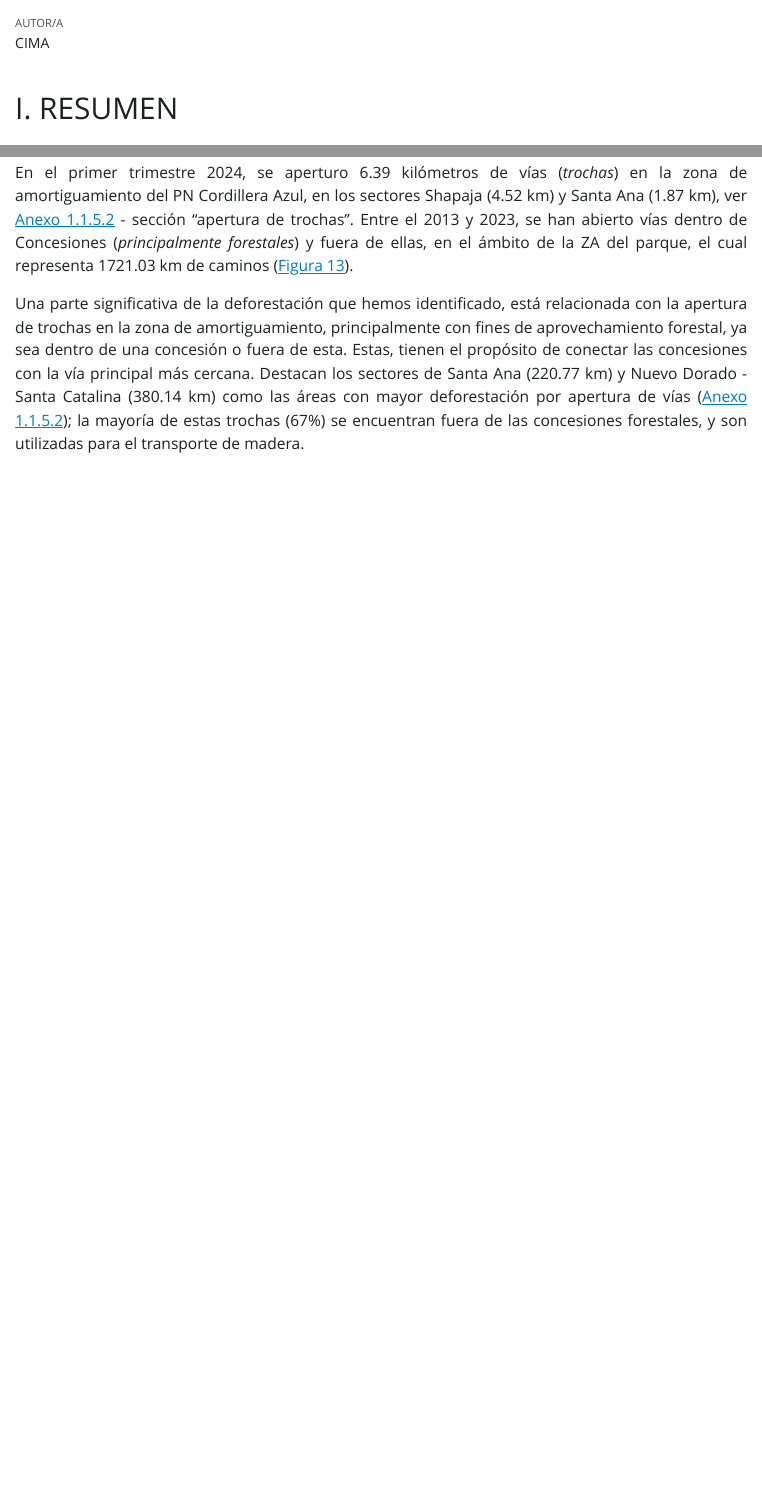
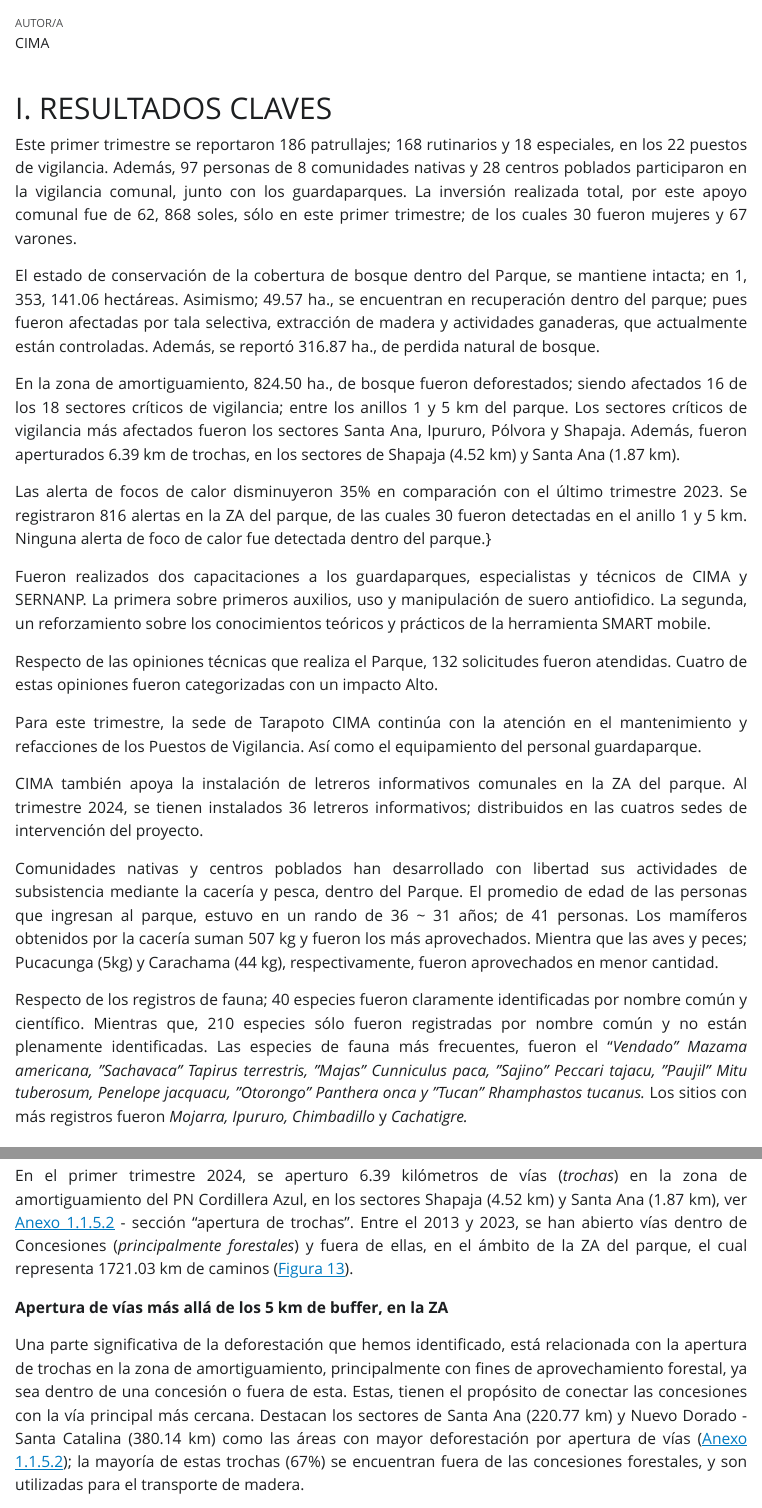
Before and after one commit to area-informacion-cima/Reporte_PNCAZ, a Quarto document (index.qmd): the page in a window 1100 px wide, from 60 px down, and a second part further down, joined at a grey line. The pictures show the output file index.html that the author committed with the source, opened offline; Quarto's library style sheets are replaced by a plain one without menus.

Commit message:
update report

````diff
--- a/index.qmd
+++ b/index.qmd
@@ -38,7 +38,27 @@ library(knitr)
 library(kableExtra)
 ```
 
-# I. RESUMEN
+# I. RESULTADOS CLAVES
+
+Este primer trimestre se reportaron 186 patrullajes; 168 rutinarios y 18 especiales, en los 22 puestos de vigilancia. Además, 97 personas de 8 comunidades nativas y 28 centros poblados participaron en la vigilancia comunal, junto con los guardaparques. La inversión realizada total, por este apoyo comunal fue de 62, 868 soles, sólo en este primer trimestre; de los cuales 30 fueron mujeres y 67 varones.
+
+El estado de conservación de la cobertura de bosque dentro del Parque, se mantiene intacta; en 1, 353, 141.06 hectáreas. Asimismo; 49.57 ha., se encuentran en recuperación dentro del parque; pues fueron afectadas por tala selectiva, extracción de madera y actividades ganaderas, que actualmente están controladas. Además, se reportó 316.87 ha., de perdida natural de bosque.
+
+En la zona de amortiguamiento, 824.50 ha., de bosque fueron deforestados; siendo afectados 16 de los 18 sectores críticos de vigilancia; entre los anillos 1 y 5 km del parque. Los sectores críticos de vigilancia más afectados fueron los sectores Santa Ana, Ipururo, Pólvora y Shapaja. Además, fueron aperturados 6.39 km de trochas, en los sectores de Shapaja (4.52 km) y Santa Ana (1.87 km).
+
+Las alerta de focos de calor disminuyeron 35% en comparación con el último trimestre 2023. Se registraron 816 alertas en la ZA del parque, de las cuales 30 fueron detectadas en el anillo 1 y 5 km. Ninguna alerta de foco de calor fue detectada dentro del parque.}
+
+Fueron realizados dos capacitaciones a los guardaparques, especialistas y técnicos de CIMA y SERNANP. La primera sobre primeros auxilios, uso y manipulación de suero antiofidico. La segunda, un reforzamiento sobre los conocimientos teóricos y prácticos de la herramienta SMART mobile.
+
+Respecto de las opiniones técnicas que realiza el Parque, 132 solicitudes fueron atendidas. Cuatro de estas opiniones fueron categorizadas con un impacto Alto.
+
+Para este trimestre, la sede de Tarapoto CIMA continúa con la atención en el mantenimiento y refacciones de los Puestos de Vigilancia. Así como el equipamiento del personal guardaparque.
+
+CIMA también apoya la instalación de letreros informativos comunales en la ZA del parque. Al trimestre 2024, se tienen instalados 36 letreros informativos; distribuidos en las cuatros sedes de intervención del proyecto.
+
+Comunidades nativas y centros poblados han desarrollado con libertad sus actividades de subsistencia mediante la cacería y pesca, dentro del Parque. El promedio de edad de las personas que ingresan al parque, estuvo en un rando de 36 \~ 31 años; de 41 personas. Los mamíferos obtenidos por la cacería suman 507 kg y fueron los más aprovechados. Mientra que las aves y peces; Pucacunga (5kg) y Carachama (44 kg), respectivamente, fueron aprovechados en menor cantidad.
+
+Respecto de los registros de fauna; 40 especies fueron claramente identificadas por nombre común y científico. Mientras que, 210 especies sólo fueron registradas por nombre común y no están plenamente identificadas. Las especies de fauna más frecuentes, fueron el “*Vendado” Mazama americana, ”Sachavaca” Tapirus terrestris, ”Majas” Cunniculus paca, ”Sajino” Peccari tajacu, ”Paujil” Mitu tuberosum, Penelope jacquacu, ”Otorongo” Panthera onca y ”Tucan” Rhamphastos tucanus.* Los sitios con más registros fueron *Mojarra, Ipururo, Chimbadillo* y *Cachatigre.*
 
 # II. EVALUACIÓN DEL CUMPLIMIENTO DE ACTIVIDADES Y RESULTADOS DEL CONTRATO DE ADMINISTRACIÓN
 
@@ -260,6 +280,8 @@ En el anillo de intervención de 1 km, se ha identificado un total de 19.54 ha d
 **Apertura de vías en la ZA del Parque**
 
 En el primer trimestre 2024, se aperturo 6.39 kilómetros de vías (*trochas*) en la zona de amortiguamiento del PN Cordillera Azul, en los sectores Shapaja (4.52 km) y Santa Ana (1.87 km), ver [Anexo 1.1.5.2](https://drive.google.com/drive/folders/1Z_hH85Rf9GbDa-TtvD0bRozgPhQCHruD?usp=drive_link) - sección "apertura de trochas". Entre el 2013 y 2023, se han abierto vías dentro de Concesiones (*principalmente forestales*) y fuera de ellas, en el ámbito de la ZA del parque, el cual representa 1721.03 km de caminos (@fig-trochas).
+
+**Apertura de vías más allá de los 5 km de buffer, en la ZA**
 
 Una parte significativa de la deforestación que hemos identificado, está relacionada con la apertura de trochas en la zona de amortiguamiento, principalmente con fines de aprovechamiento forestal, ya sea dentro de una concesión o fuera de esta. Estas, tienen el propósito de conectar las concesiones con la vía principal más cercana. Destacan los sectores de Santa Ana (220.77 km) y Nuevo Dorado - Santa Catalina (380.14 km) como las áreas con mayor deforestación por apertura de vías ([Anexo 1.1.5.2](https://drive.google.com/drive/folders/1Z_hH85Rf9GbDa-TtvD0bRozgPhQCHruD?usp=drive_link)); la mayoría de estas trochas (67%) se encuentran fuera de las concesiones forestales, y son utilizadas para el transporte de madera.
 
````
Also changed, not shown: index.html.
